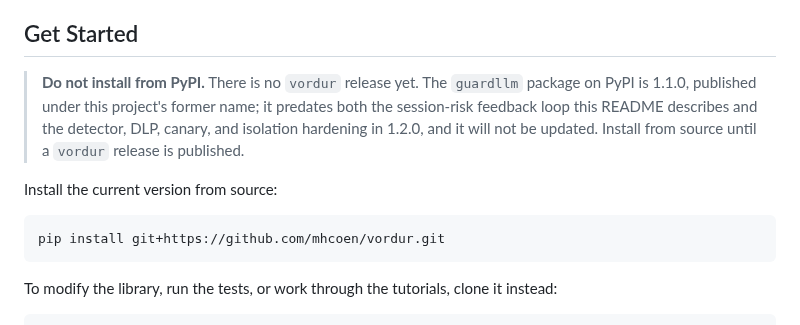
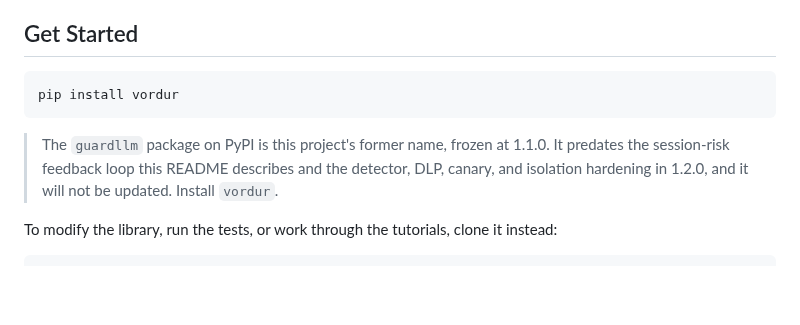
Before and after one commit to mhcoen/guardllm, a Markdown page: README.md, the part around the change. Rendered like a GitHub page; blank space fills up the shorter version.

Commit message:
docs: install from PyPI, now that a vordur release ships
The README told readers not to install from PyPI because no vordur release
existed. The publish workflow this branch adds makes one from the v3.0.0
tag, and the README is the package description on PyPI, so it cannot
carry a warning against itself. It now gives the install line and keeps
the note that guardllm on PyPI is the former name, frozen at 1.1.0.

````diff
--- a/README.md
+++ b/README.md
@@ -31,17 +31,14 @@ That is not an argument against those tools, and Vörður replaces none of them.
 
 ## Get Started
 
-> **Do not install from PyPI.** There is no `vordur` release yet. The `guardllm`
-> package on PyPI is 1.1.0, published under this project's former name; it predates
-> both the session-risk feedback loop this README describes and the detector, DLP,
-> canary, and isolation hardening in 1.2.0, and it will not be updated. Install from
-> source until a `vordur` release is published.
+```bash
+pip install vordur
+```
 
-Install the current version from source:
-
-```bash
-pip install git+https://github.com/mhcoen/vordur.git
-```
+> The `guardllm` package on PyPI is this project's former name, frozen at 1.1.0. It
+> predates the session-risk feedback loop this README describes and the detector,
+> DLP, canary, and isolation hardening in 1.2.0, and it will not be updated. Install
+> `vordur`.
 
 To modify the library, run the tests, or work through the tutorials, clone it instead:
 
````
Also changed, not shown: docs/quick_start.md (+1 -1 lines).
